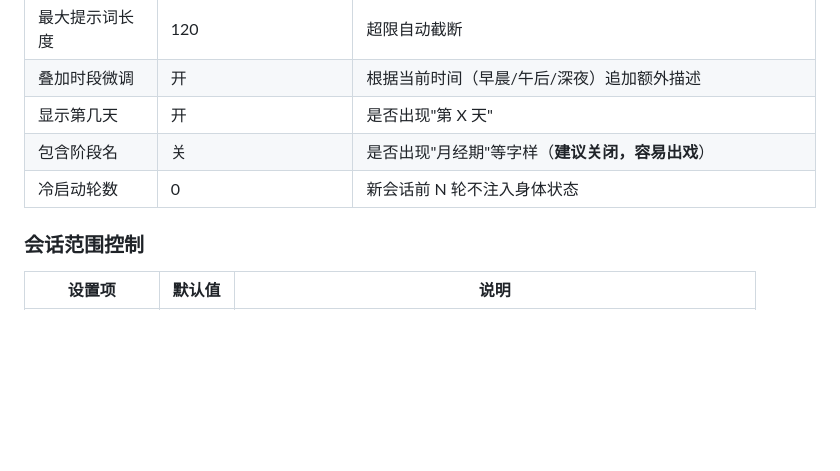
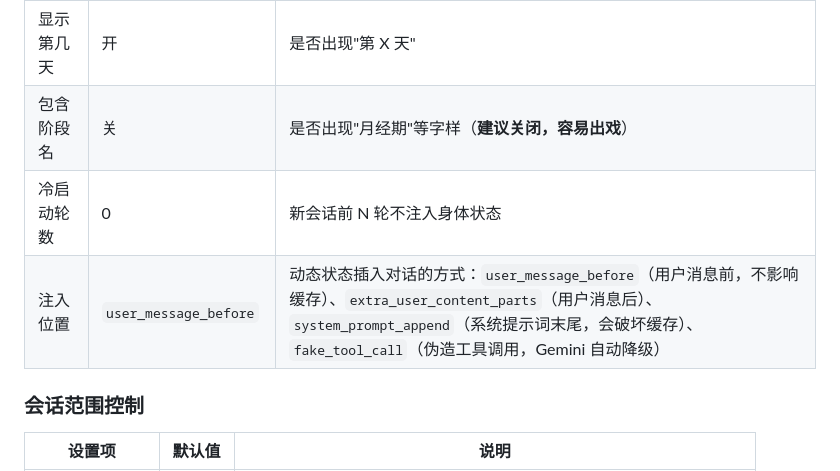
Before and after one commit to Sisyphbaous-DT-Project/astrbot_plugin_period, a Markdown page: README.md, the part around the change. Drawn GitHub-style; blank space fills up the shorter version.

Commit message:
docs: 对话注入策略表格新增注入位置配置项说明

```diff
--- a/README.md
+++ b/README.md
@@ -414,6 +414,7 @@ v2.1 的解决方案：让**主模型**自己决定心情和工具。主模型
 | 显示第几天 | 开 | 是否出现"第 X 天" |
 | 包含阶段名 | 关 | 是否出现"月经期"等字样（**建议关闭，容易出戏**） |
 | 冷启动轮数 | 0 | 新会话前 N 轮不注入身体状态 |
+| 注入位置 | `user_message_before` | 动态状态插入对话的方式：`user_message_before`（用户消息前，不影响缓存）、`extra_user_content_parts`（用户消息后）、`system_prompt_append`（系统提示词末尾，会破坏缓存）、`fake_tool_call`（伪造工具调用，Gemini 自动降级） |
 
 ### 会话范围控制
 
```
